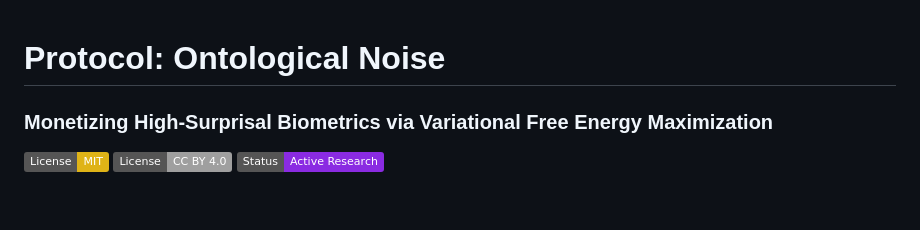
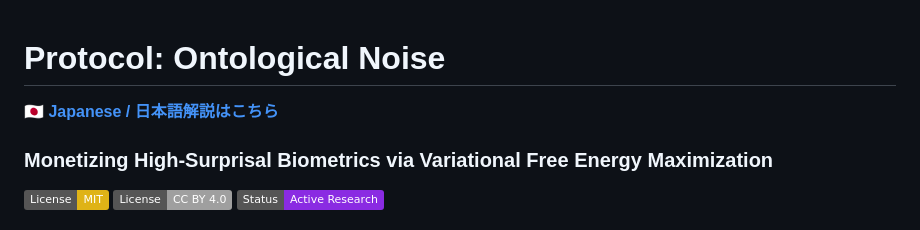
Before and after one commit to human-is-deprecated/protocol-ontological-noise, a Markdown page: README.md, the part around the change. Rendered like a GitHub page; badges without logos; blank space fills up the shorter version.

```diff
--- a/README.md
+++ b/README.md
@@ -1,4 +1,6 @@
 # Protocol: Ontological Noise
+[🇯🇵 **Japanese / 日本語解説はこちら**](./README_JP.md)
+
 ### Monetizing High-Surprisal Biometrics via Variational Free Energy Maximization
 
 ![License: MIT](https://img.shields.io/badge/License-MIT-yellow.svg)
```
